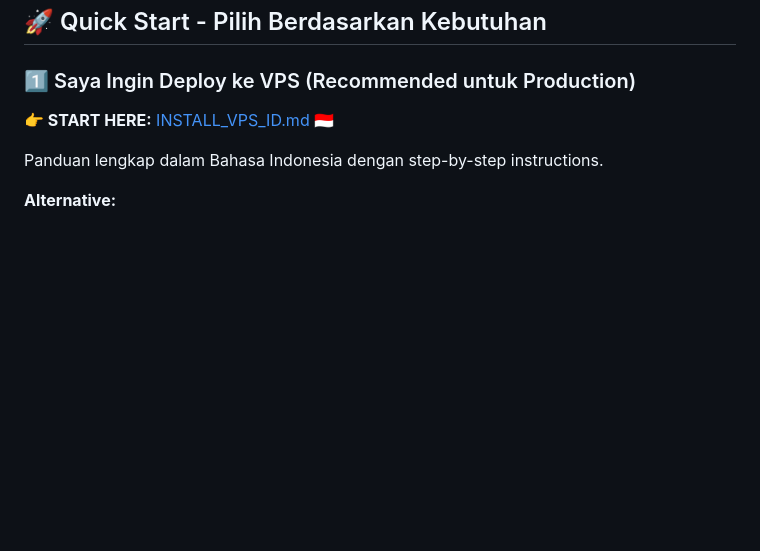
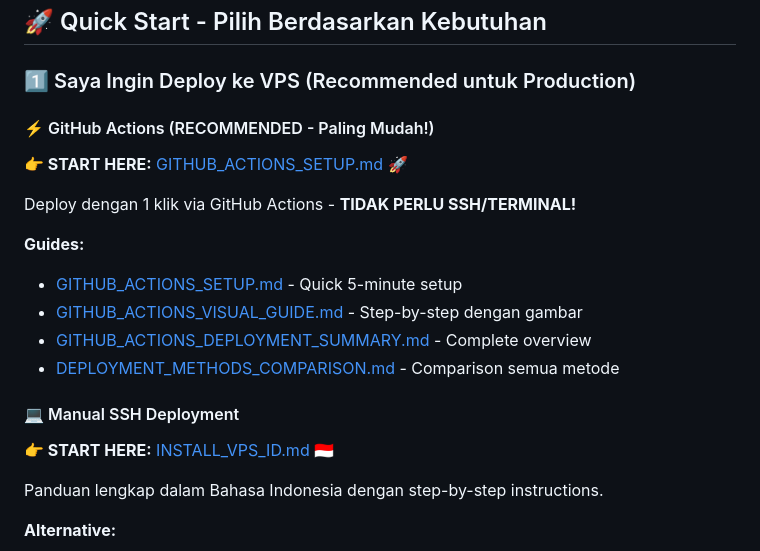
Before and after one commit to bengkelkayu/dashboard, a Markdown page: DOCS_INDEX.md, the part around the change. Rendered like a GitHub page; blank space fills up the shorter version.

Commit message:
Update DOCS_INDEX.md with GitHub Actions documentation links
Co-authored-by: bengkelkayu <215673956+bengkelkayu@users.noreply.github.com>

```diff
--- a/DOCS_INDEX.md
+++ b/DOCS_INDEX.md
@@ -7,6 +7,20 @@ Panduan lengkap untuk navigasi semua dokumentasi Wedding Guest Dashboard.
 ## 🚀 Quick Start - Pilih Berdasarkan Kebutuhan
 
 ### 1️⃣ Saya Ingin Deploy ke VPS (Recommended untuk Production)
+
+#### ⚡ GitHub Actions (RECOMMENDED - Paling Mudah!)
+
+**👉 START HERE:** [GITHUB_ACTIONS_SETUP.md](GITHUB_ACTIONS_SETUP.md) 🚀
+
+Deploy dengan 1 klik via GitHub Actions - **TIDAK PERLU SSH/TERMINAL!**
+
+**Guides:**
+- [GITHUB_ACTIONS_SETUP.md](GITHUB_ACTIONS_SETUP.md) - Quick 5-minute setup
+- [GITHUB_ACTIONS_VISUAL_GUIDE.md](GITHUB_ACTIONS_VISUAL_GUIDE.md) - Step-by-step dengan gambar
+- [GITHUB_ACTIONS_DEPLOYMENT_SUMMARY.md](GITHUB_ACTIONS_DEPLOYMENT_SUMMARY.md) - Complete overview
+- [DEPLOYMENT_METHODS_COMPARISON.md](DEPLOYMENT_METHODS_COMPARISON.md) - Comparison semua metode
+
+#### 💻 Manual SSH Deployment
 
 **👉 START HERE:** [INSTALL_VPS_ID.md](INSTALL_VPS_ID.md) 🇮🇩
 
```
